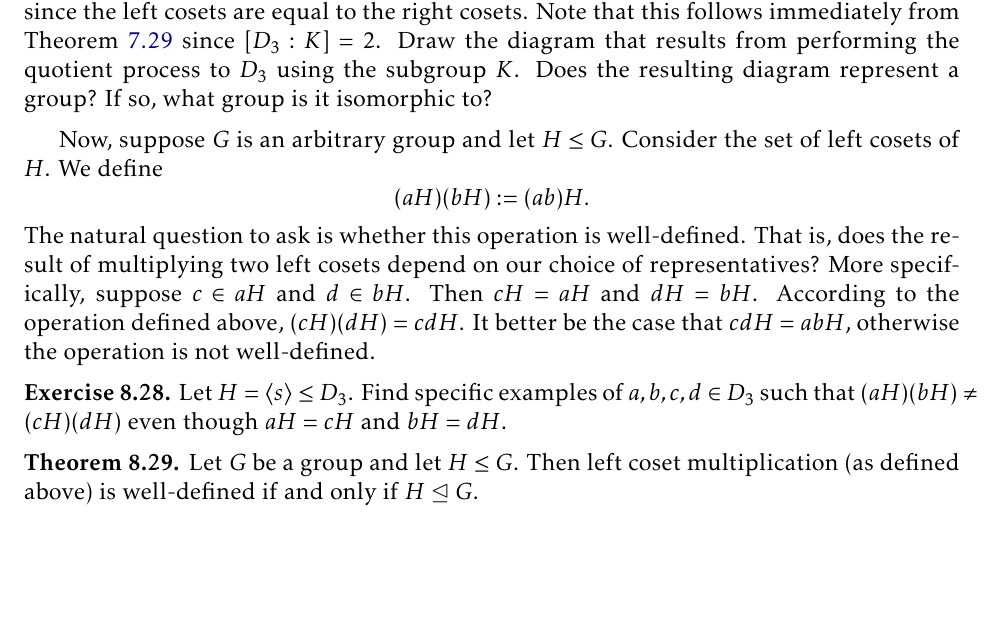
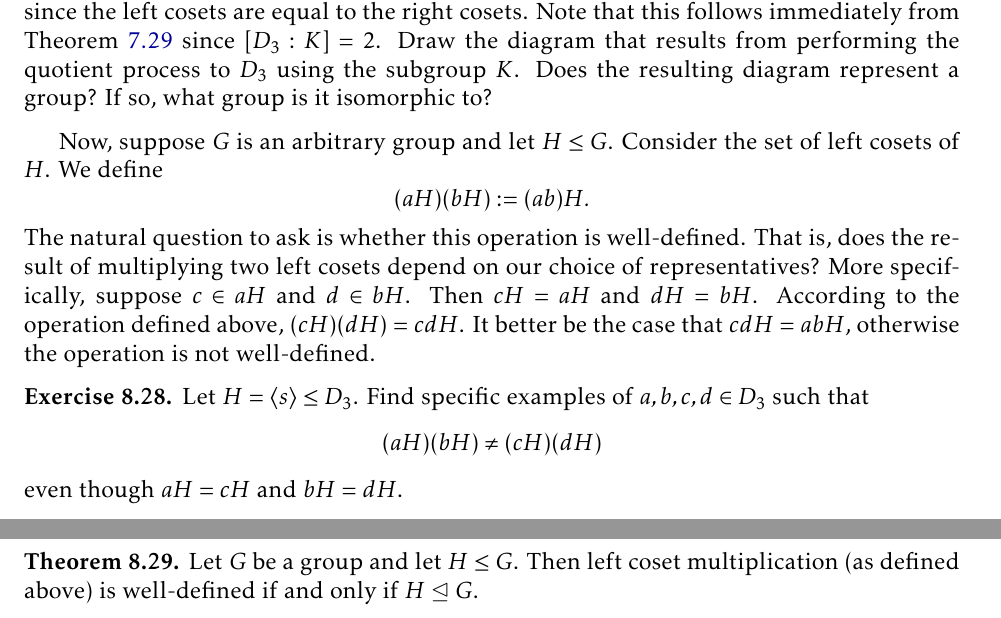
Before and after one commit to dcernst/IBL-AbstractAlgebra, a LaTeX thesis (IBL-AbstractAlgebra.tex, which reads ProductsQuotients.tex): part of page 86 of 123 before the commit and two parts of pages 86 and 87 of 123 after it, the two joined at a grey line, cut so that both start at the same text, the shorter picture padded with empty space. Compiled offline with pdfLaTeX.

Commit message:
Resolve Issue #50

```diff
--- a/ProductsQuotients.tex
+++ b/ProductsQuotients.tex
@@ -333,7 +333,11 @@ Now, suppose $G$ is an arbitrary group and let $H\leq G$. Consider the set of le
 The natural question to ask is whether this operation is well-defined.  That is, does the result of multiplying two left cosets depend on our choice of representatives?  More specifically, suppose $c\in aH$ and $d\in bH$.  Then $cH=aH$ and $dH=bH$.  According to the operation defined above, $(cH)(dH)=cdH$.  It better be the case that $cdH=abH$, otherwise the operation is not well-defined.
 
 \begin{exercise}
-Let $H=\langle s\rangle \leq D_3$.  Find specific examples of $a,b,c,d\in D_3$ such that $(aH)(bH)\neq (cH)(dH)$ even though $aH=cH$ and $bH=dH$.
+Let $H=\langle s\rangle \leq D_3$.  Find specific examples of $a,b,c,d\in D_3$ such that
+\[
+(aH)(bH)\neq (cH)(dH)
+\]
+even though $aH=cH$ and $bH=dH$.
 \end{exercise}
 
 \begin{theorem}
```
Also changed, not shown: IBL-AbstractAlgebra.pdf.
